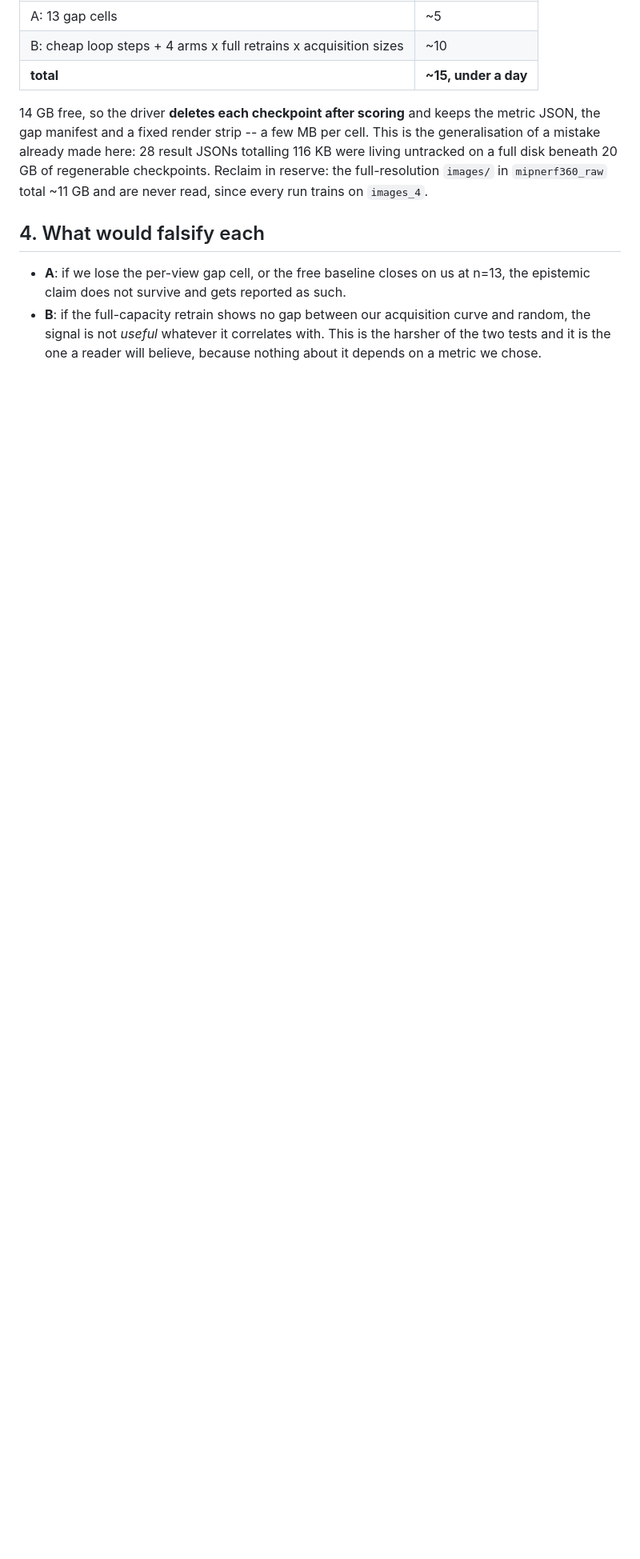
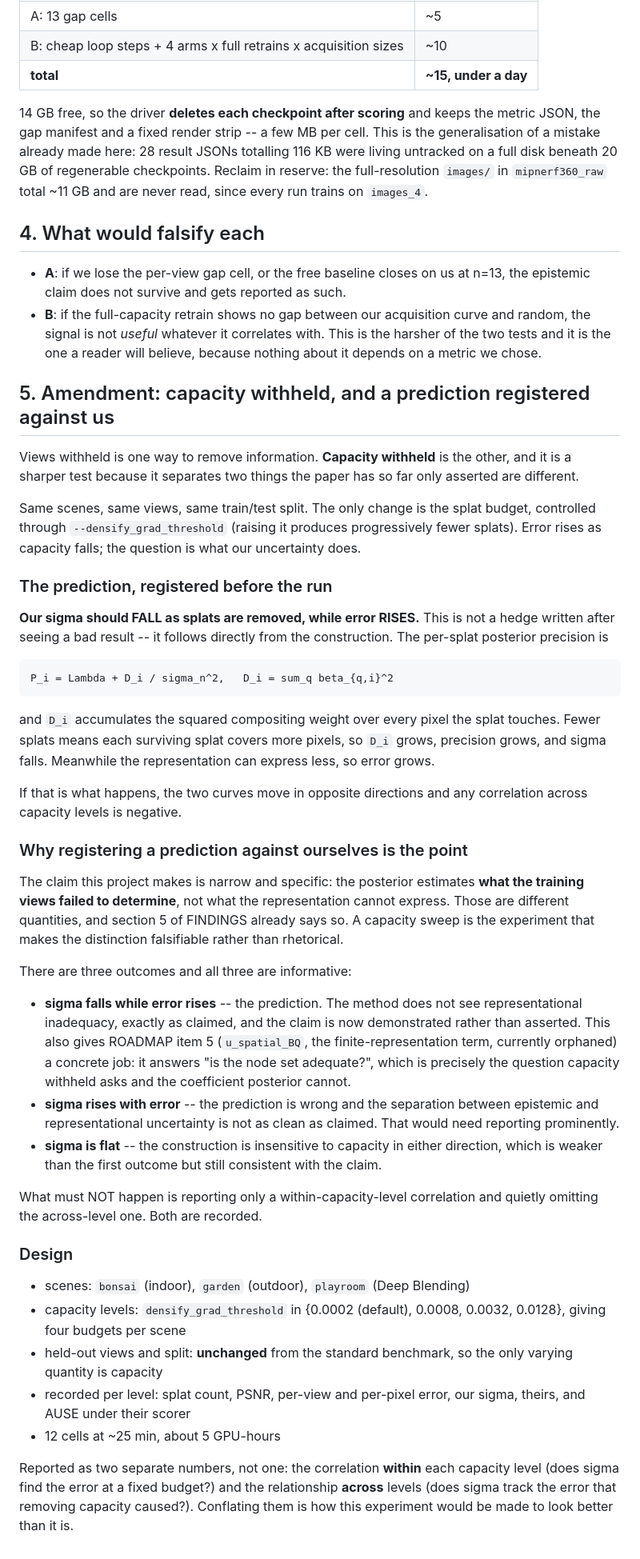
Before and after one commit to mgb45/BQNeRF, a Markdown page: gs_experiment/results/EPISTEMIC_PLAN.md, the part around the change. Shown at 80% size. GitHub-like rendering; blank space fills up the shorter version.

Commit message:
Register a capacity-sweep prediction that goes against us
Views withheld removes information; capacity withheld removes expressiveness.
The paper asserts those are different quantities and that the posterior sees
only the first. A splat-budget sweep makes that falsifiable.

The prediction, registered before running: our sigma FALLS as splats are
removed while error RISES, because D_i accumulates squared compositing
weight over pixels and fewer splats means each survivor covers more of them.
Precision grows, sigma falls, error grows.

All three outcomes are informative and the within-level and across-level
correlations are both recorded, since reporting only the first is how this
experiment would be made to flatter us.

If the prediction holds it also gives ROADMAP item 5 -- the orphaned
finite-representation term -- a concrete job, since that term answers the
question the coefficient posterior cannot.

Co-Authored-By: Claude Opus 5 <noreply@anthropic.com>

```diff
--- a/gs_experiment/results/EPISTEMIC_PLAN.md
+++ b/gs_experiment/results/EPISTEMIC_PLAN.md
@@ -192,3 +192,73 @@ run trains on `images_4`.
   curve and random, the signal is not *useful* whatever it correlates with.
   This is the harsher of the two tests and it is the one a reader will
   believe, because nothing about it depends on a metric we chose.
+
+## 5. Amendment: capacity withheld, and a prediction registered against us
+
+Views withheld is one way to remove information. **Capacity withheld** is the
+other, and it is a sharper test because it separates two things the paper has
+so far only asserted are different.
+
+Same scenes, same views, same train/test split. The only change is the splat
+budget, controlled through `--densify_grad_threshold` (raising it produces
+progressively fewer splats). Error rises as capacity falls; the question is
+what our uncertainty does.
+
+### The prediction, registered before the run
+
+**Our sigma should FALL as splats are removed, while error RISES.** This is
+not a hedge written after seeing a bad result -- it follows directly from the
+construction. The per-splat posterior precision is
+
+    P_i = Lambda + D_i / sigma_n^2,   D_i = sum_q beta_{q,i}^2
+
+and `D_i` accumulates the squared compositing weight over every pixel the
+splat touches. Fewer splats means each surviving splat covers more pixels,
+so `D_i` grows, precision grows, and sigma falls. Meanwhile the
+representation can express less, so error grows.
+
+If that is what happens, the two curves move in opposite directions and any
+correlation across capacity levels is negative.
+
+### Why registering a prediction against ourselves is the point
+
+The claim this project makes is narrow and specific: the posterior estimates
+**what the training views failed to determine**, not what the representation
+cannot express. Those are different quantities, and section 5 of FINDINGS
+already says so. A capacity sweep is the experiment that makes the
+distinction falsifiable rather than rhetorical.
+
+There are three outcomes and all three are informative:
+
+* **sigma falls while error rises** -- the prediction. The method does not
+  see representational inadequacy, exactly as claimed, and the claim is now
+  demonstrated rather than asserted. This also gives ROADMAP item 5
+  (`u_spatial_BQ`, the finite-representation term, currently orphaned) a
+  concrete job: it answers "is the node set adequate?", which is precisely
+  the question capacity withheld asks and the coefficient posterior cannot.
+* **sigma rises with error** -- the prediction is wrong and the separation
+  between epistemic and representational uncertainty is not as clean as
+  claimed. That would need reporting prominently.
+* **sigma is flat** -- the construction is insensitive to capacity in either
+  direction, which is weaker than the first outcome but still consistent
+  with the claim.
+
+What must NOT happen is reporting only a within-capacity-level correlation
+and quietly omitting the across-level one. Both are recorded.
+
+### Design
+
+* scenes: `bonsai` (indoor), `garden` (outdoor), `playroom` (Deep Blending)
+* capacity levels: `densify_grad_threshold` in {0.0002 (default), 0.0008,
+  0.0032, 0.0128}, giving four budgets per scene
+* held-out views and split: **unchanged** from the standard benchmark, so
+  the only varying quantity is capacity
+* recorded per level: splat count, PSNR, per-view and per-pixel error, our
+  sigma, theirs, and AUSE under their scorer
+* 12 cells at ~25 min, about 5 GPU-hours
+
+Reported as two separate numbers, not one: the correlation **within** each
+capacity level (does sigma find the error at a fixed budget?) and the
+relationship **across** levels (does sigma track the error that removing
+capacity caused?). Conflating them is how this experiment would be made to
+look better than it is.
```
